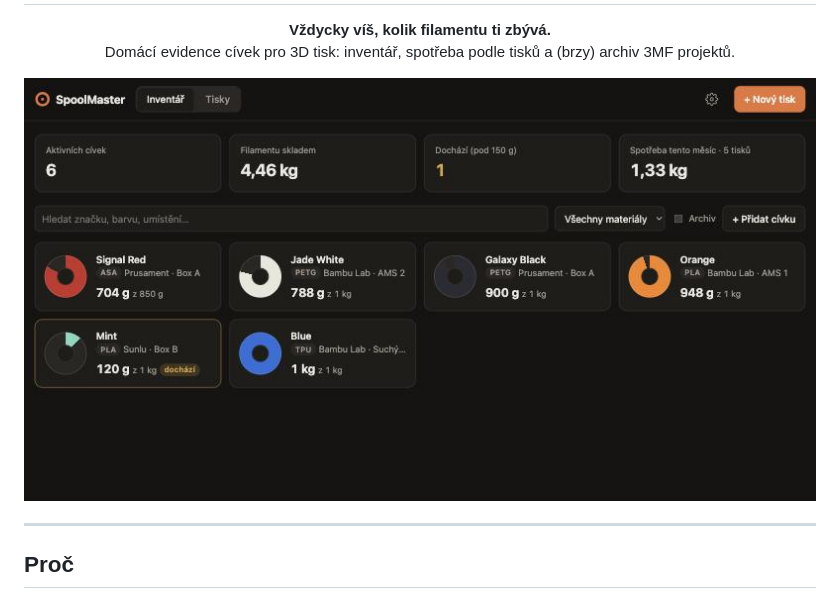
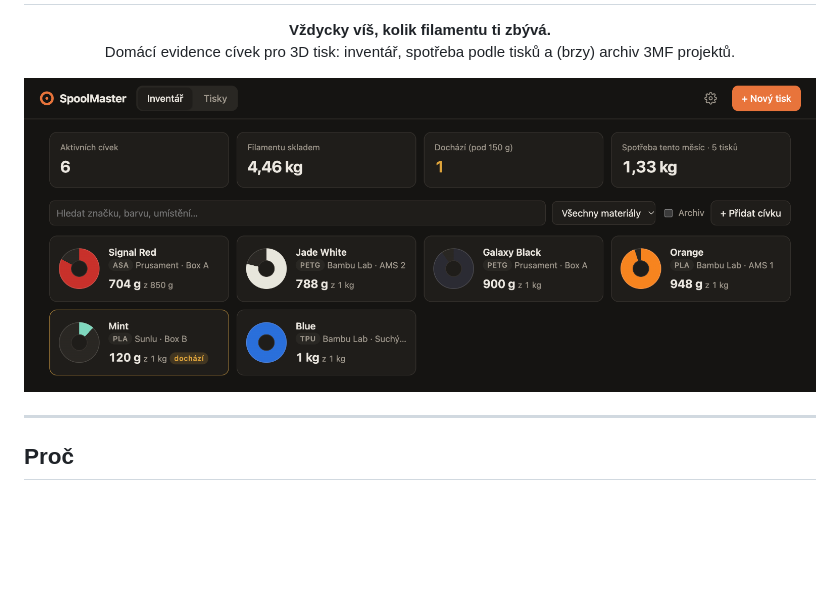
Before and after one commit to Brunobeee/spoolmaster, a Markdown page: README.md, the part around the change. Rendered like a GitHub page; pictures changed too: docs/inventar.jpg (deleted), docs/inventar.png (added); blank space fills up the shorter version.

Commit message:
Ostřejší screenshot inventáře v README
Co-Authored-By: Claude Opus 5.5 <noreply@anthropic.com>

```diff
--- a/README.md
+++ b/README.md
@@ -6,7 +6,7 @@
 </p>
 
 <p align="center">
-  <img src="docs/inventar.jpg" alt="Inventář cívek v SpoolMasteru" width="800">
+  <img src="docs/inventar.png" alt="Inventář cívek v SpoolMasteru" width="800">
 </p>
 
 ---
```
